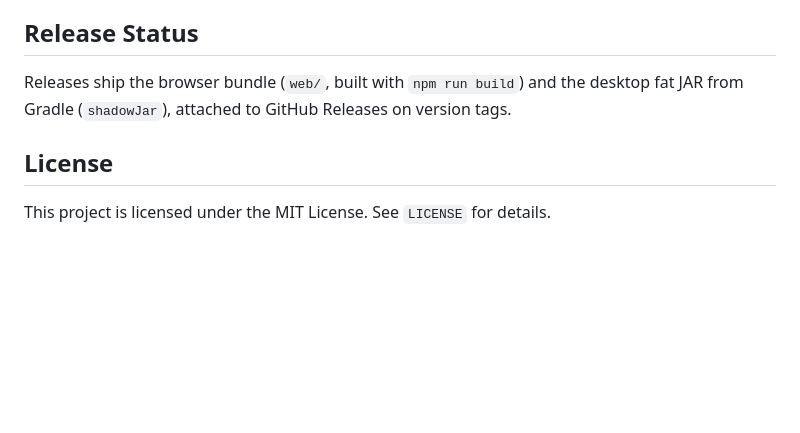
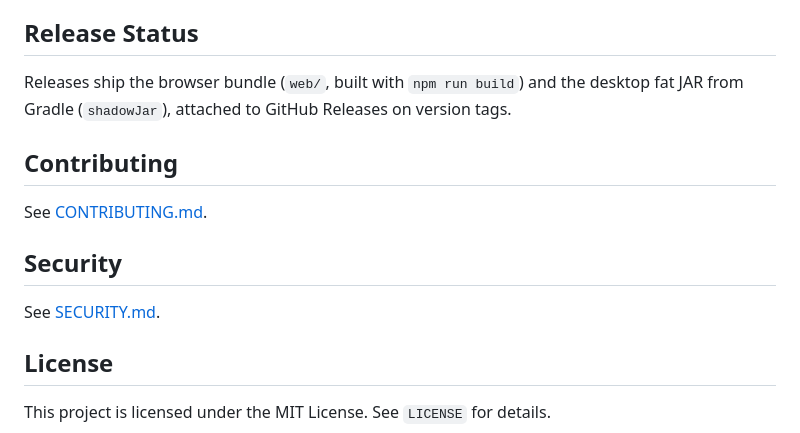
Before and after one commit to matzekFloyd/GeoMania, a Markdown page: README.md, the part around the change. GitHub-like rendering; blank space fills up the shorter version.

Commit message:
Add CONTRIBUTING.md and SECURITY.md
Move contribution and security guidance into dedicated docs; README links to them.

Co-authored-by: Cursor <cursoragent@cursor.com>

```diff
--- a/README.md
+++ b/README.md
@@ -179,6 +179,14 @@ git push origin v1.1.0
 
 Releases ship the browser bundle (`web/`, built with `npm run build`) and the desktop fat JAR from Gradle (`shadowJar`), attached to GitHub Releases on version tags.
 
+## Contributing
+
+See [CONTRIBUTING.md](CONTRIBUTING.md).
+
+## Security
+
+See [SECURITY.md](SECURITY.md).
+
 ## License
 
 This project is licensed under the MIT License. See `LICENSE` for details.
```
Also changed, not shown: CONTRIBUTING.md (added, +16 -0 lines), SECURITY.md (added, +15 -0 lines).
